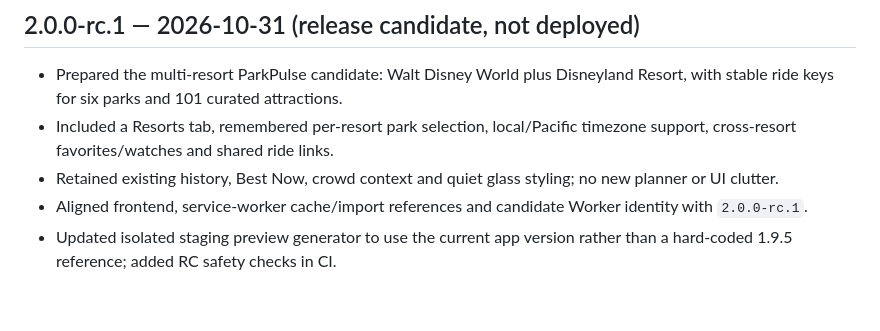
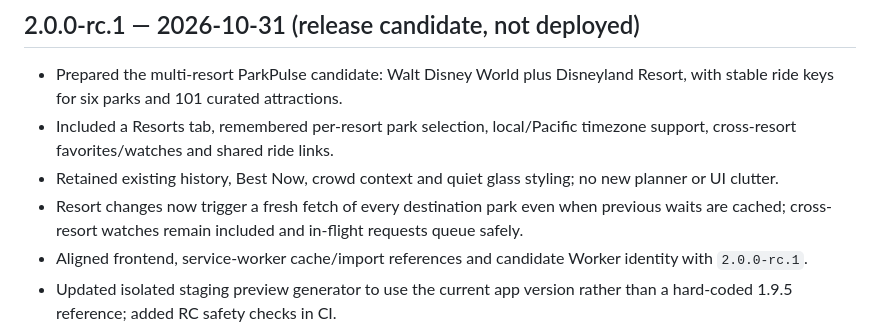
Before and after one commit to JamestheGreat1/park-pulse-web, a Markdown page: CHANGELOG.md, the part around the change. GitHub-like rendering; blank space fills up the shorter version.

Commit message:
Document automatic resort-switch refresh in 2.0 release candidate

```diff
--- a/CHANGELOG.md
+++ b/CHANGELOG.md
@@ -3,6 +3,7 @@
 - Prepared the multi-resort ParkPulse candidate: Walt Disney World plus Disneyland Resort, with stable ride keys for six parks and 101 curated attractions.
 - Included a Resorts tab, remembered per-resort park selection, local/Pacific timezone support, cross-resort favorites/watches and shared ride links.
 - Retained existing history, Best Now, crowd context and quiet glass styling; no new planner or UI clutter.
+- Resort changes now trigger a fresh fetch of every destination park even when previous waits are cached; cross-resort watches remain included and in-flight requests queue safely.
 - Aligned frontend, service-worker cache/import references and candidate Worker identity with `2.0.0-rc.1`.
 - Updated isolated staging preview generator to use the current app version rather than a hard-coded 1.9.5 reference; added RC safety checks in CI.
 - **Not yet shipped:** Disneyland/DCA source flags remain off; production Worker, D1 and PWA are unchanged. Natural live alert validation, final production migration/rollback audit and final `2.0.0` version/flag changes remain release gates (see [release plan](docs/parkpulse-2-release-plan.md)).
```
